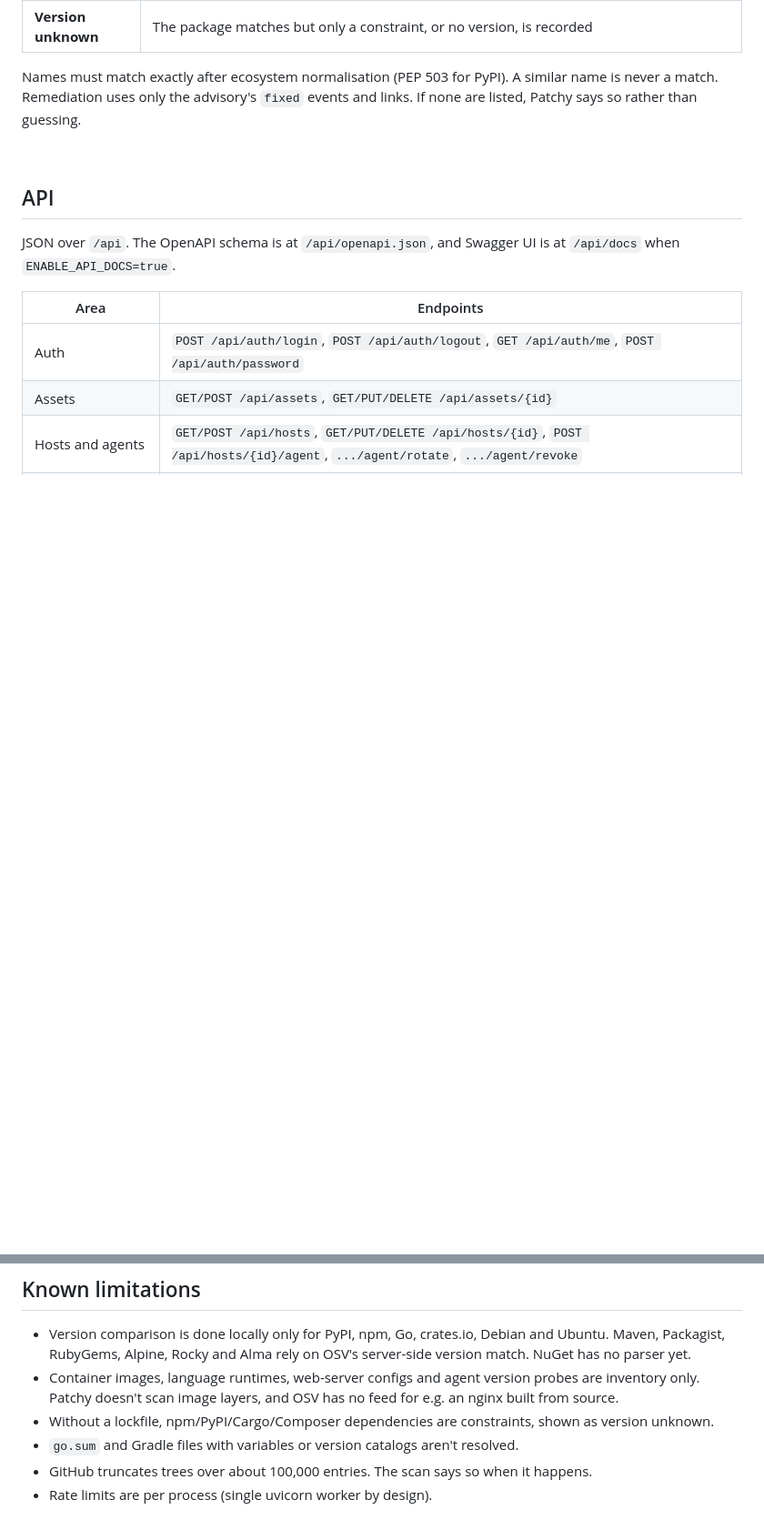
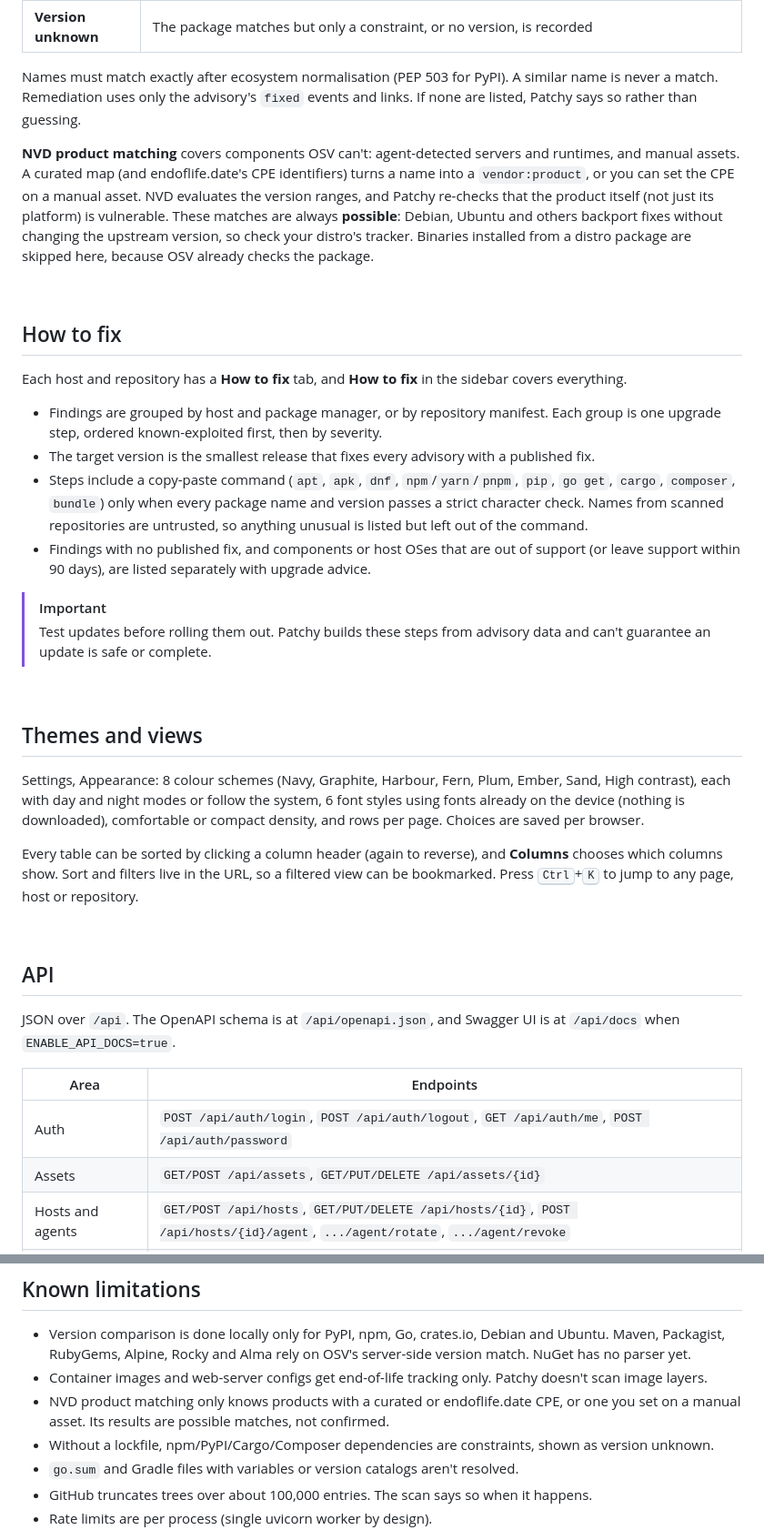
Before and after one commit to pqpxo/patchy, a Markdown page: README.md, 2 parts joined by grey strips. Shown at 91% size. Rendered like a GitHub page; blank space fills up the shorter version.

```diff
--- a/README.md
+++ b/README.md
@@ -236,6 +252,30 @@ The logic lives in [backend/app/matching.py](backend/app/matching.py) and has no
 
 Names must match exactly after ecosystem normalisation (PEP 503 for PyPI). A similar name is never a match. Remediation uses only the advisory's `fixed` events and links. If none are listed, Patchy says so rather than guessing.
 
+**NVD product matching** covers components OSV can't: agent-detected servers and runtimes, and manual assets. A curated map (and endoflife.date's CPE identifiers) turns a name into a `vendor:product`, or you can set the CPE on a manual asset. NVD evaluates the version ranges, and Patchy re-checks that the product itself (not just its platform) is vulnerable. These matches are always **possible**: Debian, Ubuntu and others backport fixes without changing the upstream version, so check your distro's tracker. Binaries installed from a distro package are skipped here, because OSV already checks the package.
+
+<br>
+
+## How to fix
+
+Each host and repository has a **How to fix** tab, and **How to fix** in the sidebar covers everything.
+
+- Findings are grouped by host and package manager, or by repository manifest. Each group is one upgrade step, ordered known-exploited first, then by severity.
+- The target version is the smallest release that fixes every advisory with a published fix.
+- Steps include a copy-paste command (`apt`, `apk`, `dnf`, `npm`/`yarn`/`pnpm`, `pip`, `go get`, `cargo`, `composer`, `bundle`) only when every package name and version passes a strict character check. Names from scanned repositories are untrusted, so anything unusual is listed but left out of the command.
+- Findings with no published fix, and components or host OSes that are out of support (or leave support within 90 days), are listed separately with upgrade advice.
+
+> [!IMPORTANT]
+> Test updates before rolling them out. Patchy builds these steps from advisory data and can't guarantee an update is safe or complete.
+
+<br>
+
+## Themes and views
+
+Settings, Appearance: 8 colour schemes (Navy, Graphite, Harbour, Fern, Plum, Ember, Sand, High contrast), each with day and night modes or follow the system, 6 font styles using fonts already on the device (nothing is downloaded), comfortable or compact density, and rows per page. Choices are saved per browser.
+
+Every table can be sorted by clicking a column header (again to reverse), and **Columns** chooses which columns show. Sort and filters live in the URL, so a filtered view can be bookmarked. Press <kbd>Ctrl</kbd>+<kbd>K</kbd> to jump to any page, host or repository.
+
 <br>
 
 ## API
@@ -301,7 +342,8 @@ Restore into a fresh stack with `gunzip -c file.sql.gz | docker compose exec -T
 ## Known limitations
 
 - Version comparison is done locally only for PyPI, npm, Go, crates.io, Debian and Ubuntu. Maven, Packagist, RubyGems, Alpine, Rocky and Alma rely on OSV's server-side version match. NuGet has no parser yet.
-- Container images, language runtimes, web-server configs and agent version probes are inventory only. Patchy doesn't scan image layers, and OSV has no feed for e.g. an nginx built from source.
+- Container images and web-server configs get end-of-life tracking only. Patchy doesn't scan image layers.
+- NVD product matching only knows products with a curated or endoflife.date CPE, or one you set on a manual asset. Its results are possible matches, not confirmed.
 - Without a lockfile, npm/PyPI/Cargo/Composer dependencies are constraints, shown as version unknown.
 - `go.sum` and Gradle files with variables or version catalogs aren't resolved.
 - GitHub truncates trees over about 100,000 entries. The scan says so when it happens.
```
Also changed, not shown: other parts of README.md (+29 -12 lines), docs/screenshots/dashboard.jpg, docs/screenshots/fix.jpg (added), docs/screenshots/host.jpg, docs/screenshots/themes.jpg (added), docs/screenshots/vulnerabilities.jpg (added).
